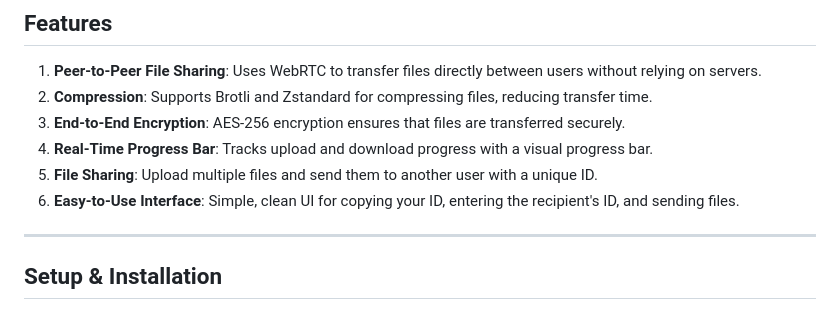
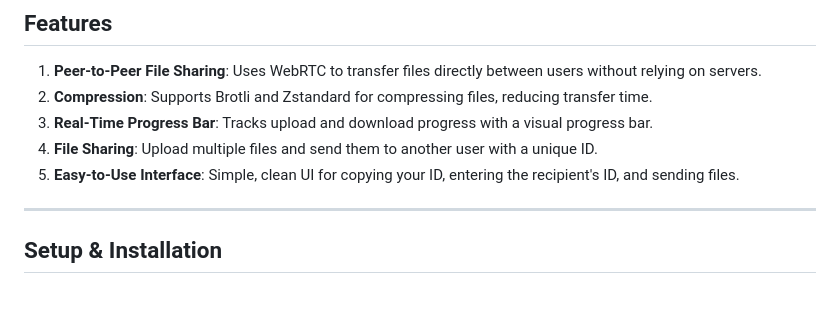
Before and after one commit to Ritul-Void/DataGO, a Markdown page: README.md, the part around the change. Rendered like a GitHub page.

Commit message:
Update README.md v2.1

```diff
--- a/README.md
+++ b/README.md
@@ -11,10 +11,9 @@
 
 1. **Peer-to-Peer File Sharing**: Uses WebRTC to transfer files directly between users without relying on servers.
 2. **Compression**: Supports Brotli and Zstandard for compressing files, reducing transfer time.
-3. **End-to-End Encryption**: AES-256 encryption ensures that files are transferred securely.
-4. **Real-Time Progress Bar**: Tracks upload and download progress with a visual progress bar.
-5. **File Sharing**: Upload multiple files and send them to another user with a unique ID.
-6. **Easy-to-Use Interface**: Simple, clean UI for copying your ID, entering the recipient's ID, and sending files.
+3. **Real-Time Progress Bar**: Tracks upload and download progress with a visual progress bar.
+4. **File Sharing**: Upload multiple files and send them to another user with a unique ID.
+5. **Easy-to-Use Interface**: Simple, clean UI for copying your ID, entering the recipient's ID, and sending files.
 
 ---
 
```
